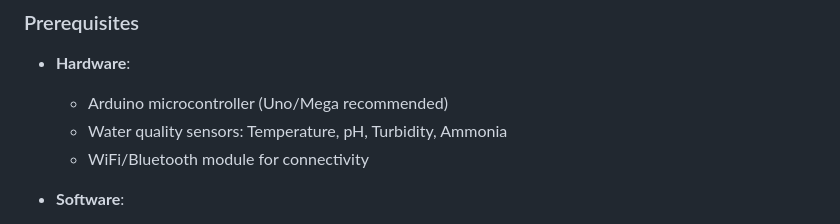
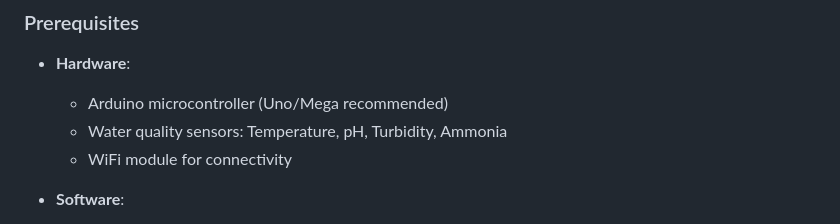
Before and after one commit to GeraldElliRamos/Aquality-Arduino-based-water-quality-monitoring, a Markdown page: README.md, the part around the change. Rendered like a GitHub page.

```diff
--- a/README.md
+++ b/README.md
@@ -111,7 +111,7 @@ AQUALITY automates water quality monitoring with:
 - **Hardware**:
   - Arduino microcontroller (Uno/Mega recommended)
   - Water quality sensors: Temperature, pH, Turbidity, Ammonia
-  - WiFi/Bluetooth module for connectivity
+  - WiFi module for connectivity
 
 - **Software**:
   - Android 6.0+ for mobile application
```
